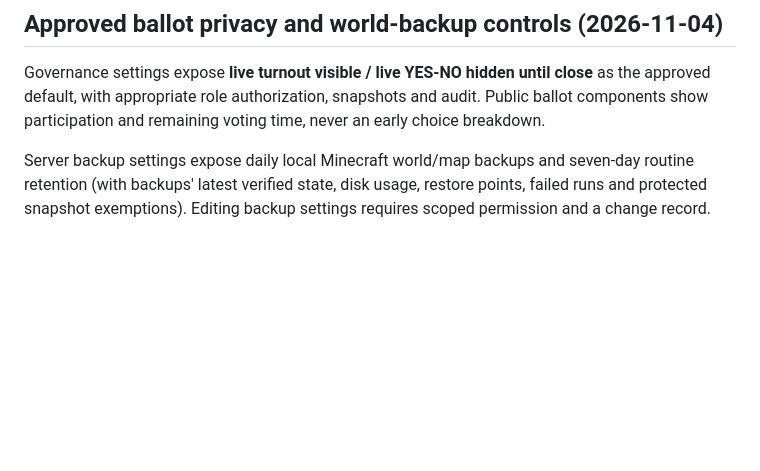
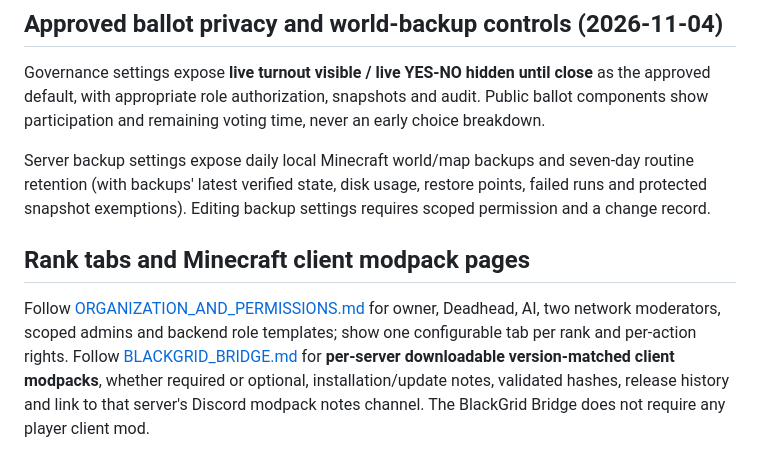
Before and after one commit to deadadm1n/BlackGrid, a Markdown page: docs/WEBSITE.md, the part around the change. GitHub-like rendering; blank space fills up the shorter version.

Commit message:
docs: integrate endgame roles Minecraft bridge and modpack release workflow

```diff
--- a/docs/WEBSITE.md
+++ b/docs/WEBSITE.md
@@ -87,3 +87,7 @@ Voting defaults (51%, 60%, 2/3, 10% active-player quorum, optional 24h discussio
 Governance settings expose **live turnout visible / live YES-NO hidden until close** as the approved default, with appropriate role authorization, snapshots and audit. Public ballot components show participation and remaining voting time, never an early choice breakdown.
 
 Server backup settings expose daily local Minecraft world/map backups and seven-day routine retention (with backups' latest verified state, disk usage, restore points, failed runs and protected snapshot exemptions). Editing backup settings requires scoped permission and a change record.
+
+## Rank tabs and Minecraft client modpack pages
+
+Follow [ORGANIZATION_AND_PERMISSIONS.md](ORGANIZATION_AND_PERMISSIONS.md) for owner, Deadhead, AI, two network moderators, scoped admins and backend role templates; show one configurable tab per rank and per-action rights. Follow [BLACKGRID_BRIDGE.md](BLACKGRID_BRIDGE.md) for **per-server downloadable version-matched client modpacks**, whether required or optional, installation/update notes, validated hashes, release history and link to that server's Discord modpack notes channel. The BlackGrid Bridge does not require any player client mod.
```
